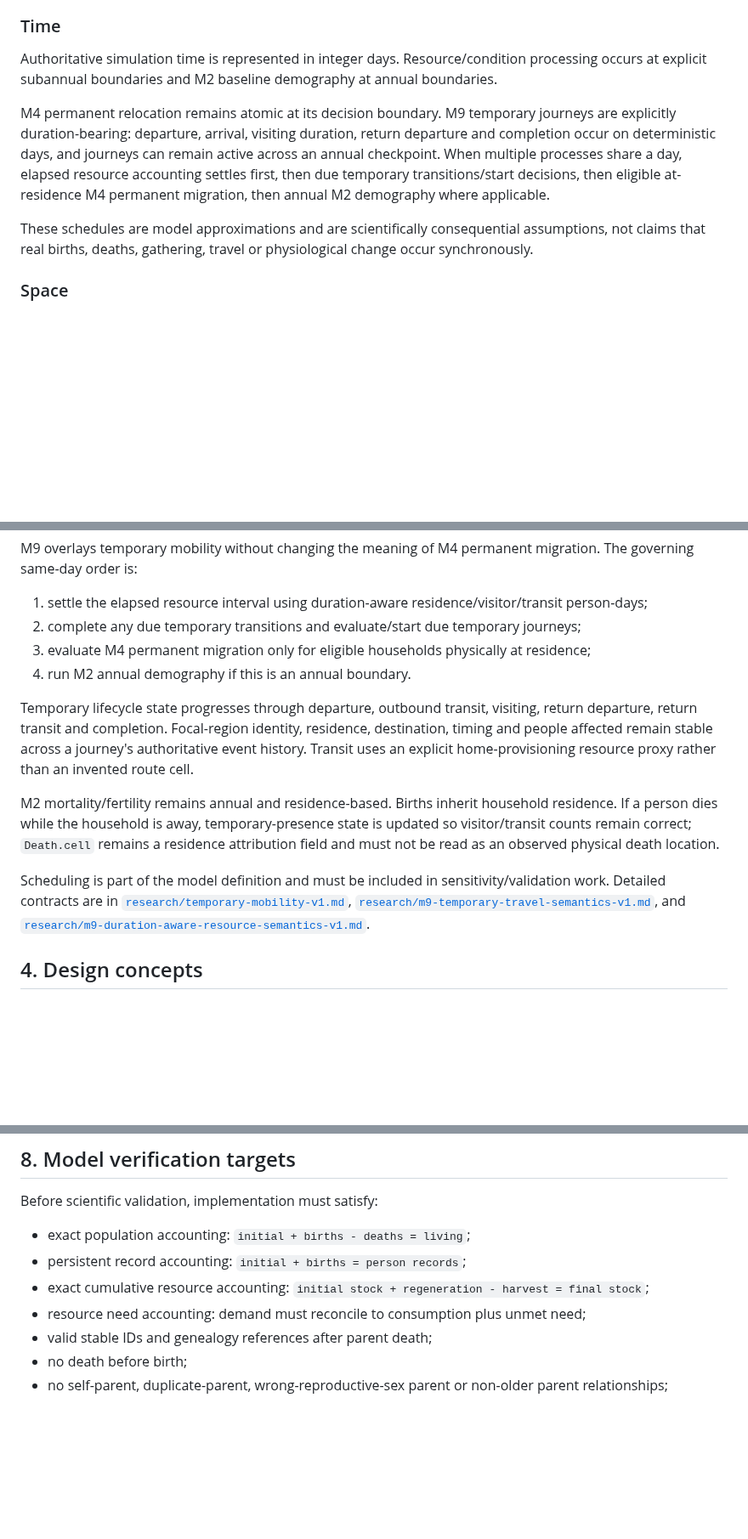
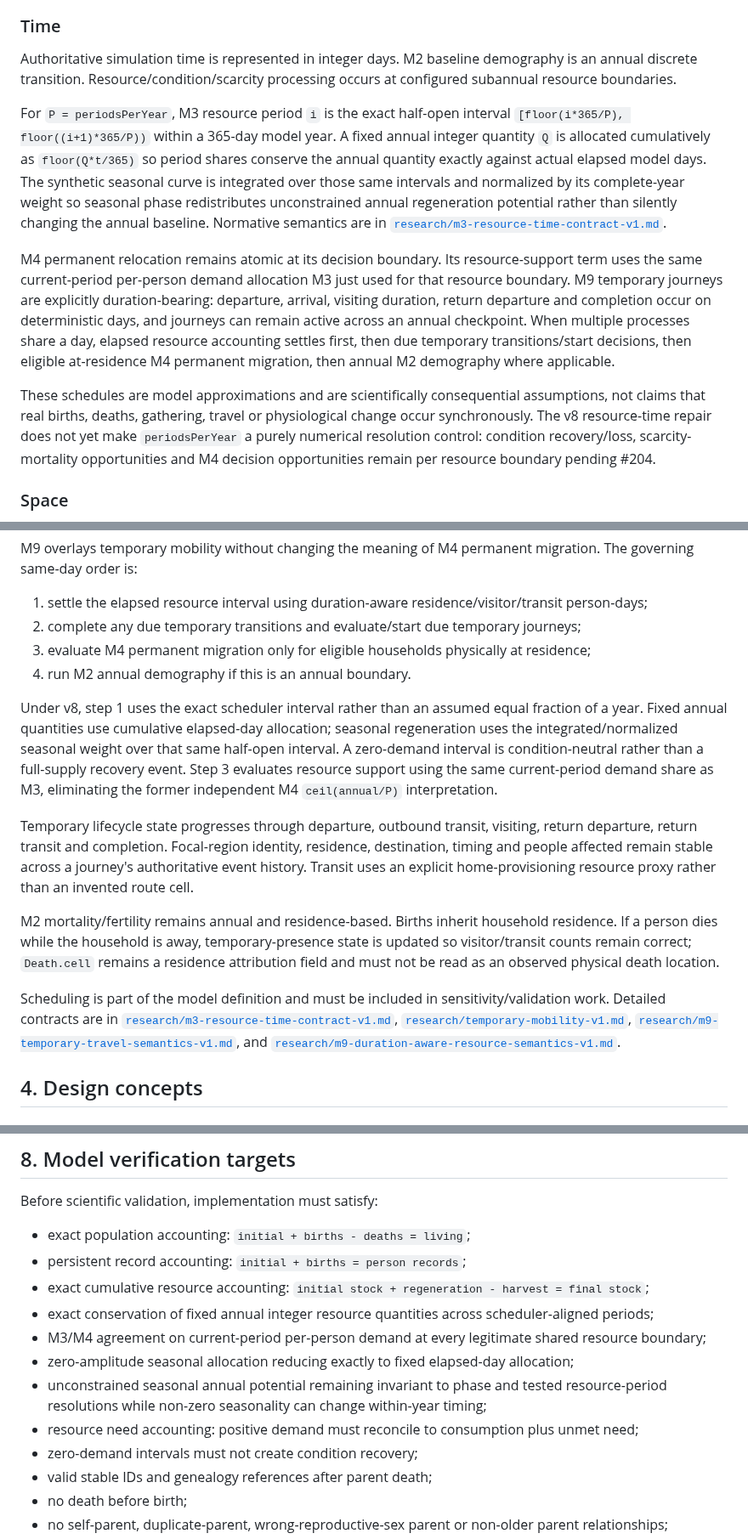
Before and after one commit to Datengu/anthrosim, a Markdown page: docs/scientific-model.md, 3 parts joined by grey strips. Shown at 85% size. Rendered like a GitHub page; blank space fills up the shorter version.

```diff
--- a/docs/scientific-model.md
+++ b/docs/scientific-model.md
@@ -65,11 +65,13 @@ Dynamic renewable-resource stock remains separate from immutable/model-facing wo
 
 ### Time
 
-Authoritative simulation time is represented in integer days. Resource/condition processing occurs at explicit subannual boundaries and M2 baseline demography at annual boundaries.
+Authoritative simulation time is represented in integer days. M2 baseline demography is an annual discrete transition. Resource/condition/scarcity processing occurs at configured subannual resource boundaries.
 
-M4 permanent relocation remains atomic at its decision boundary. M9 temporary journeys are explicitly duration-bearing: departure, arrival, visiting duration, return departure and completion occur on deterministic days, and journeys can remain active across an annual checkpoint. When multiple processes share a day, elapsed resource accounting settles first, then due temporary transitions/start decisions, then eligible at-residence M4 permanent migration, then annual M2 demography where applicable.
+For `P = periodsPerYear`, M3 resource period `i` is the exact half-open interval `[floor(i*365/P), floor((i+1)*365/P))` within a 365-day model year. A fixed annual integer quantity `Q` is allocated cumulatively as `floor(Q*t/365)` so period shares conserve the annual quantity exactly against actual elapsed model days. The synthetic seasonal curve is integrated over those same intervals and normalized by its complete-year weight so seasonal phase redistributes unconstrained annual regeneration potential rather than silently changing the annual baseline. Normative semantics are in [`research/m3-resource-time-contract-v1.md`](research/m3-resource-time-contract-v1.md).
 
-These schedules are model approximations and are scientifically consequential assumptions, not claims that real births, deaths, gathering, travel or physiological change occur synchronously.
+M4 permanent relocation remains atomic at its decision boundary. Its resource-support term uses the same current-period per-person demand allocation M3 just used for that resource boundary. M9 temporary journeys are explicitly duration-bearing: departure, arrival, visiting duration, return departure and completion occur on deterministic days, and journeys can remain active across an annual checkpoint. When multiple processes share a day, elapsed resource accounting settles first, then due temporary transitions/start decisions, then eligible at-residence M4 permanent migration, then annual M2 demography where applicable.
+
+These schedules are model approximations and are scientifically consequential assumptions, not claims that real births, deaths, gathering, travel or physiological change occur synchronously. The v8 resource-time repair does not yet make `periodsPerYear` a purely numerical resolution control: condition recovery/loss, scarcity-mortality opportunities and M4 decision opportunities remain per resource boundary pending #204.
 
 ### Space
 
@@ -88,11 +90,13 @@ M9 overlays temporary mobility without changing the meaning of M4 permanent migr
 3. evaluate M4 permanent migration only for eligible households physically at residence;
 4. run M2 annual demography if this is an annual boundary.
 
+Under v8, step 1 uses the exact scheduler interval rather than an assumed equal fraction of a year. Fixed annual quantities use cumulative elapsed-day allocation; seasonal regeneration uses the integrated/normalized seasonal weight over that same half-open interval. A zero-demand interval is condition-neutral rather than a full-supply recovery event. Step 3 evaluates resource support using the same current-period demand share as M3, eliminating the former independent M4 `ceil(annual/P)` interpretation.
+
 Temporary lifecycle state progresses through departure, outbound transit, visiting, return departure, return transit and completion. Focal-region identity, residence, destination, timing and people affected remain stable across a journey's authoritative event history. Transit uses an explicit home-provisioning resource proxy rather than an invented route cell.
 
 M2 mortality/fertility remains annual and residence-based. Births inherit household residence. If a person dies while the household is away, temporary-presence state is updated so visitor/transit counts remain correct; `Death.cell` remains a residence attribution field and must not be read as an observed physical death location.
 
-Scheduling is part of the model definition and must be included in sensitivity/validation work. Detailed contracts are in [`research/temporary-mobility-v1.md`](research/temporary-mobility-v1.md), [`research/m9-temporary-travel-semantics-v1.md`](research/m9-temporary-travel-semantics-v1.md), and [`research/m9-duration-aware-resource-semantics-v1.md`](research/m9-duration-aware-resource-semantics-v1.md).
+Scheduling is part of the model definition and must be included in sensitivity/validation work. Detailed contracts are in [`research/m3-resource-time-contract-v1.md`](research/m3-resource-time-contract-v1.md), [`research/temporary-mobility-v1.md`](research/temporary-mobility-v1.md), [`research/m9-temporary-travel-semantics-v1.md`](research/m9-temporary-travel-semantics-v1.md), and [`research/m9-duration-aware-resource-semantics-v1.md`](research/m9-duration-aware-resource-semantics-v1.md).
 
 ## 4. Design concepts
 
@@ -297,7 +306,12 @@ Before scientific validation, implementation must satisfy:
 - exact population accounting: `initial + births - deaths = living`;
 - persistent record accounting: `initial + births = person records`;
 - exact cumulative resource accounting: `initial stock + regeneration - harvest = final stock`;
-- resource need accounting: demand must reconcile to consumption plus unmet need;
+- exact conservation of fixed annual integer resource quantities across scheduler-aligned periods;
+- M3/M4 agreement on current-period per-person demand at every legitimate shared resource boundary;
+- zero-amplitude seasonal allocation reducing exactly to fixed elapsed-day allocation;
+- unconstrained seasonal annual potential remaining invariant to phase and tested resource-period resolutions while non-zero seasonality can change within-year timing;
+- resource need accounting: positive demand must reconcile to consumption plus unmet need;
+- zero-demand intervals must not create condition recovery;
 - valid stable IDs and genealogy references after parent death;
 - no death before birth;
 - no self-parent, duplicate-parent, wrong-reproductive-sex parent or non-older parent relationships;
```
Also changed, not shown: other parts of docs/scientific-model.md (+29 -22 lines).
